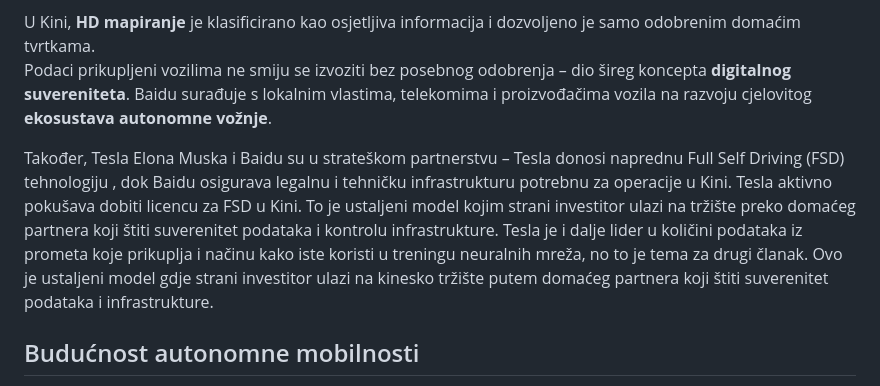
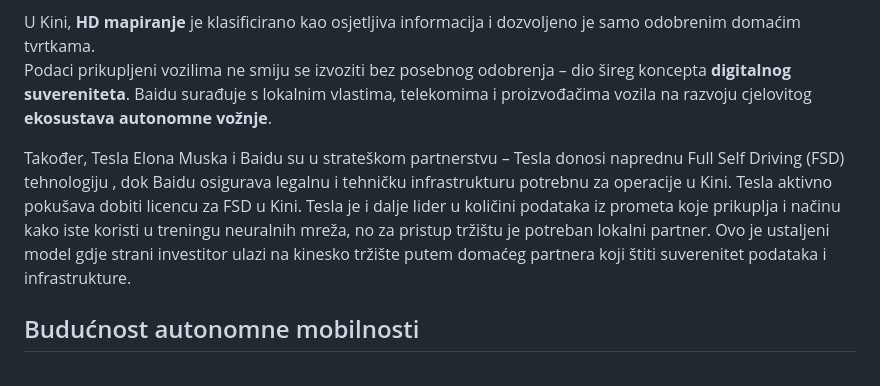
Before and after one commit to DujeBralic/Repozitorij-kompanija, a Markdown page: Baidu - Apollo Robotaxi.md, the part around the change. Drawn GitHub-style.

```diff
--- a/Baidu - Apollo Robotaxi.md
+++ b/Baidu - Apollo Robotaxi.md
@@ -71,7 +71,7 @@ Peking je predvodnik u omogućavanju testiranja i operacija autonomnih vozila, n
 U Kini, **HD mapiranje** je klasificirano kao osjetljiva informacija i dozvoljeno je samo odobrenim domaćim tvrtkama.
 Podaci prikupljeni vozilima ne smiju se izvoziti bez posebnog odobrenja – dio šireg koncepta **digitalnog suvereniteta**. Baidu surađuje s lokalnim vlastima, telekomima i proizvođačima vozila na razvoju cjelovitog **ekosustava autonomne vožnje**.
 
-Također, Tesla Elona Muska i Baidu su u strateškom partnerstvu – Tesla donosi naprednu Full Self Driving (FSD) tehnologiju , dok Baidu osigurava legalnu i tehničku infrastrukturu potrebnu za operacije u Kini. Tesla aktivno pokušava dobiti licencu za FSD u Kini. To je ustaljeni model kojim strani investitor ulazi na tržište preko domaćeg partnera koji štiti suverenitet podataka i kontrolu infrastrukture. Tesla je i dalje lider u količini podataka iz prometa koje prikuplja i načinu kako iste koristi u treningu neuralnih mreža, no to je tema za drugi članak. Ovo je ustaljeni model gdje strani investitor ulazi na kinesko tržište putem domaćeg partnera koji štiti suverenitet podataka i infrastrukture.
+Također, Tesla Elona Muska i Baidu su u strateškom partnerstvu – Tesla donosi naprednu Full Self Driving (FSD) tehnologiju , dok Baidu osigurava legalnu i tehničku infrastrukturu potrebnu za operacije u Kini. Tesla aktivno pokušava dobiti licencu za FSD u Kini. Tesla je i dalje lider u količini podataka iz prometa koje prikuplja i načinu kako iste koristi u treningu neuralnih mreža, no za pristup tržištu je potreban lokalni partner. Ovo je ustaljeni model gdje strani investitor ulazi na kinesko tržište putem domaćeg partnera koji štiti suverenitet podataka i infrastrukture.
 
 ## Budućnost autonomne mobilnosti
 
```
